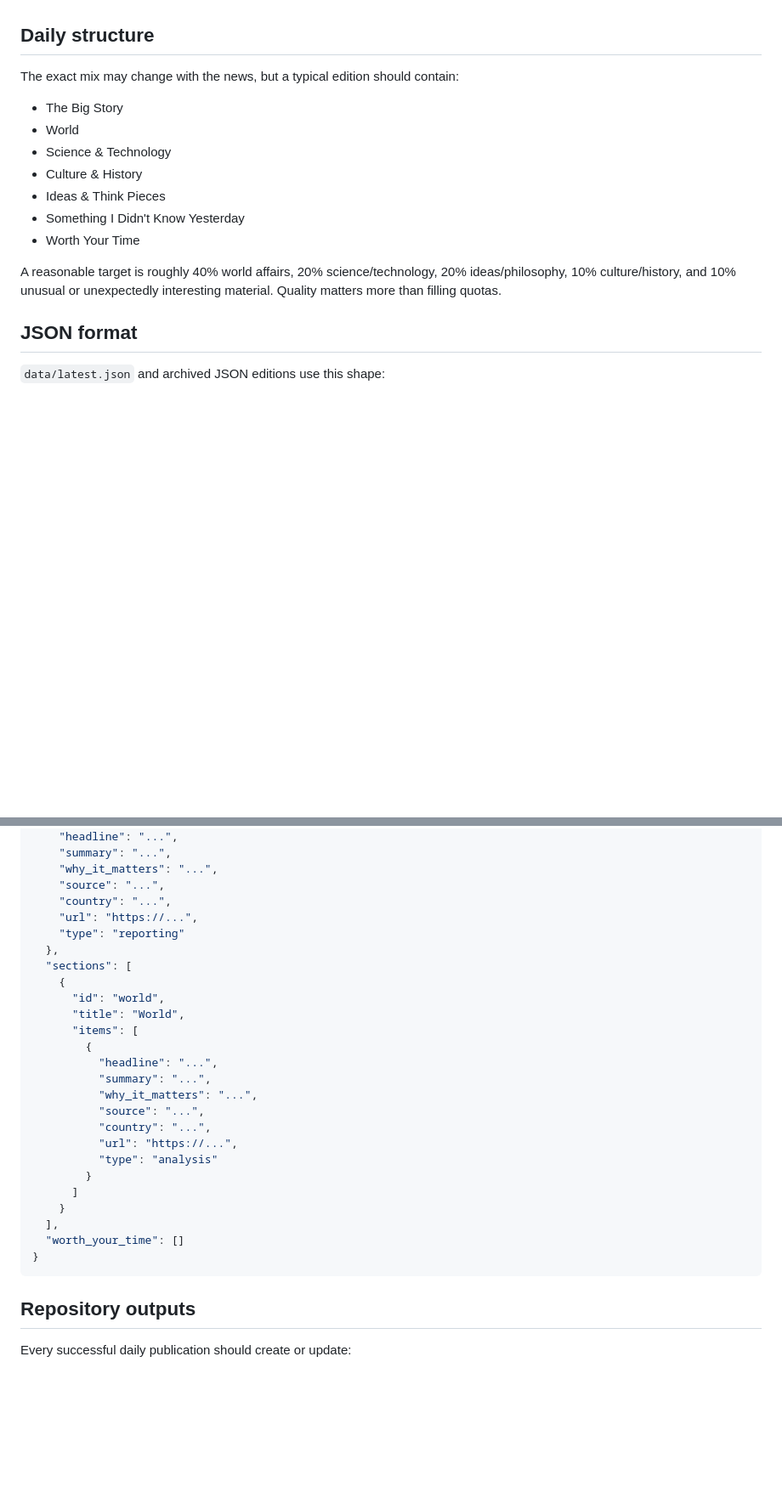
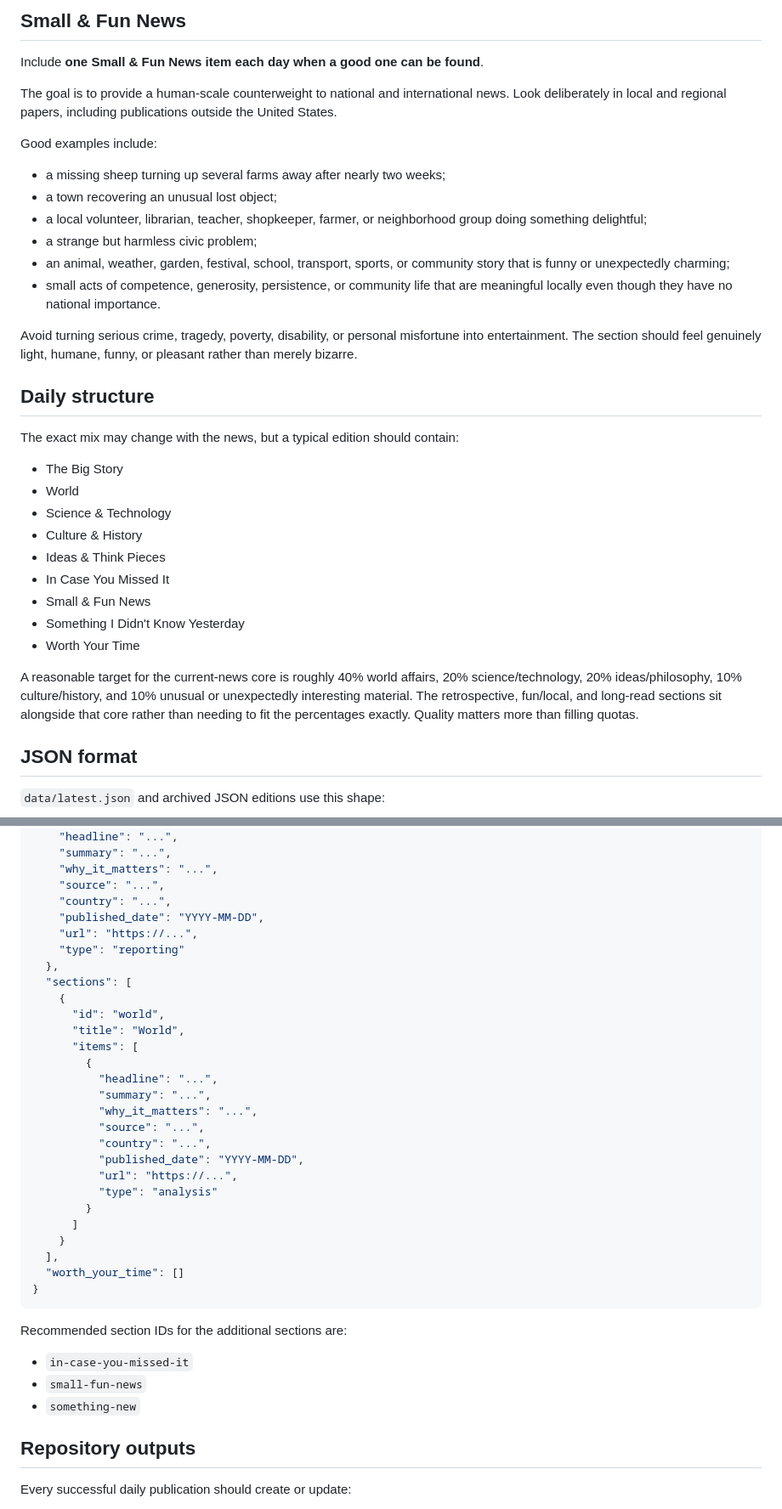
Before and after one commit to BigCatMellow/Morning_Edition, a Markdown page: EDITORIAL_GUIDE.md, 2 parts joined by grey strips. Shown at 85% size. Rendered like a GitHub page; blank space fills up the shorter version.

````diff
--- a/EDITORIAL_GUIDE.md
+++ b/EDITORIAL_GUIDE.md
@@ -30,3 +62,19 @@ Foreign Affairs should receive special attention for worthwhile analysis, but th
+## Small & Fun News
+
+Include **one Small & Fun News item each day when a good one can be found**.
+
+The goal is to provide a human-scale counterweight to national and international news. Look deliberately in local and regional papers, including publications outside the United States.
+
+Good examples include:
+
+- a missing sheep turning up several farms away after nearly two weeks;
+- a town recovering an unusual lost object;
+- a local volunteer, librarian, teacher, shopkeeper, farmer, or neighborhood group doing something delightful;
+- a strange but harmless civic problem;
+- an animal, weather, garden, festival, school, transport, sports, or community story that is funny or unexpectedly charming;
+- small acts of competence, generosity, persistence, or community life that are meaningful locally even though they have no national importance.
+
+Avoid turning serious crime, tragedy, poverty, disability, or personal misfortune into entertainment. The section should feel genuinely light, humane, funny, or pleasant rather than merely bizarre.
 
 ## Daily structure
 
@@ -37,10 +85,12 @@ The exact mix may change with the news, but a typical edition should contain:
 - Science & Technology
 - Culture & History
 - Ideas & Think Pieces
+- In Case You Missed It
+- Small & Fun News
 - Something I Didn't Know Yesterday
 - Worth Your Time
 
-A reasonable target is roughly 40% world affairs, 20% science/technology, 20% ideas/philosophy, 10% culture/history, and 10% unusual or unexpectedly interesting material. Quality matters more than filling quotas.
+A reasonable target for the current-news core is roughly 40% world affairs, 20% science/technology, 20% ideas/philosophy, 10% culture/history, and 10% unusual or unexpectedly interesting material. The retrospective, fun/local, and long-read sections sit alongside that core rather than needing to fit the percentages exactly. Quality matters more than filling quotas.
 
 ## JSON format
 
@@ -58,6 +108,7 @@ A reasonable target is roughly 40% world affairs, 20% science/technology, 20% id
     "why_it_matters": "...",
     "source": "...",
     "country": "...",
+    "published_date": "YYYY-MM-DD",
     "url": "https://...",
     "type": "reporting"
   },
@@ -72,6 +123,7 @@ A reasonable target is roughly 40% world affairs, 20% science/technology, 20% id
           "why_it_matters": "...",
           "source": "...",
           "country": "...",
+          "published_date": "YYYY-MM-DD",
           "url": "https://...",
           "type": "analysis"
         }
@@ -82,6 +134,12 @@ A reasonable target is roughly 40% world affairs, 20% science/technology, 20% id
 }
 ```
 
+Recommended section IDs for the additional sections are:
+
+- `in-case-you-missed-it`
+- `small-fun-news`
+- `something-new`
+
 ## Repository outputs
 
 Every successful daily publication should create or update:
````
Also changed, not shown: other parts of EDITORIAL_GUIDE.md (+36 -4 lines).
